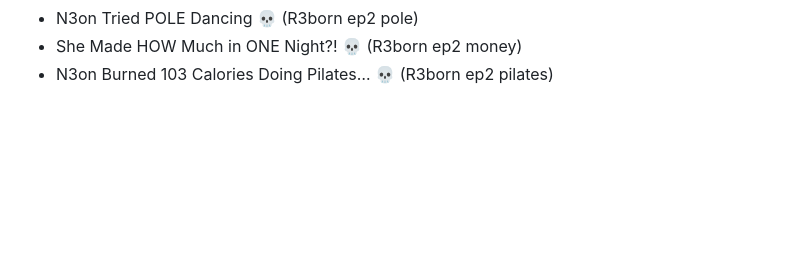
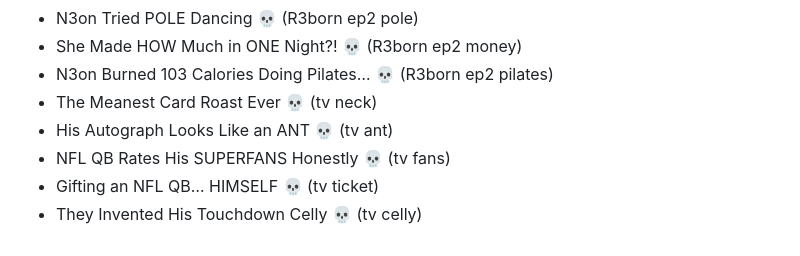
Before and after one commit to revwhoprick1-ship-it/Me-editing, a Markdown page: vault/04 Projects/Titles used.md, the part around the change. Rendered like a GitHub page; blank space fills up the shorter version.

Commit message:
vault: tv titles
Co-Authored-By: Claude Opus 5.5 <noreply@anthropic.com>
Claude-Session: https://claude.ai/code/session_01QXUHuq7nvveZq5qERmHGgB

```diff
--- a/vault/04 Projects/Titles used.md
+++ b/vault/04 Projects/Titles used.md
@@ -86,3 +86,8 @@
 - N3on Tried POLE Dancing 💀 (R3born ep2 pole)
 - She Made HOW Much in ONE Night?! 💀 (R3born ep2 money)
 - N3on Burned 103 Calories Doing Pilates… 💀 (R3born ep2 pilates)
+- The Meanest Card Roast Ever 💀 (tv neck)
+- His Autograph Looks Like an ANT 💀 (tv ant)
+- NFL QB Rates His SUPERFANS Honestly 💀 (tv fans)
+- Gifting an NFL QB… HIMSELF 💀 (tv ticket)
+- They Invented His Touchdown Celly 💀 (tv celly)
```
